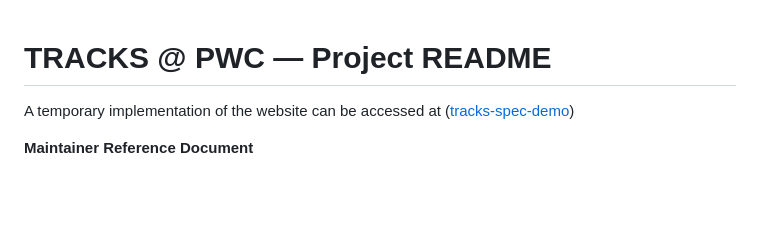
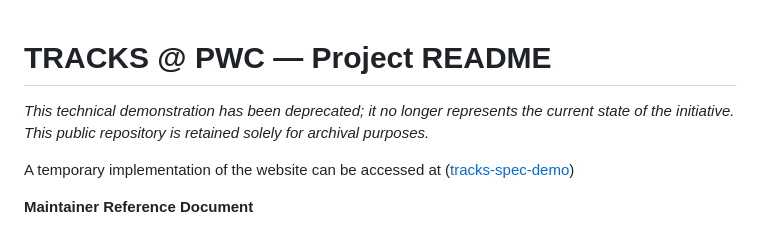
Before and after one commit to k-shaunak/tracks-spec-demo, a Markdown page: README.md, the part around the change. Rendered like a GitHub page; blank space fills up the shorter version.

Commit message:
Add deprecation notice to README

```diff
--- a/README.md
+++ b/README.md
@@ -1,4 +1,5 @@
 # TRACKS @ PWC — Project README
+*This technical demonstration has been deprecated; it no longer represents the current state of the initiative. This public repository is retained solely for archival purposes.*
 
 A temporary implementation of the website can be accessed at ([tracks-spec-demo](https://k-shaunak.github.io/tracks-spec-demo/))
 
```
